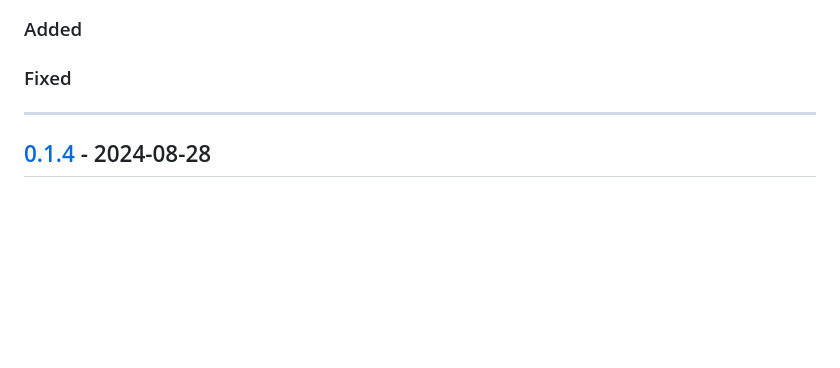
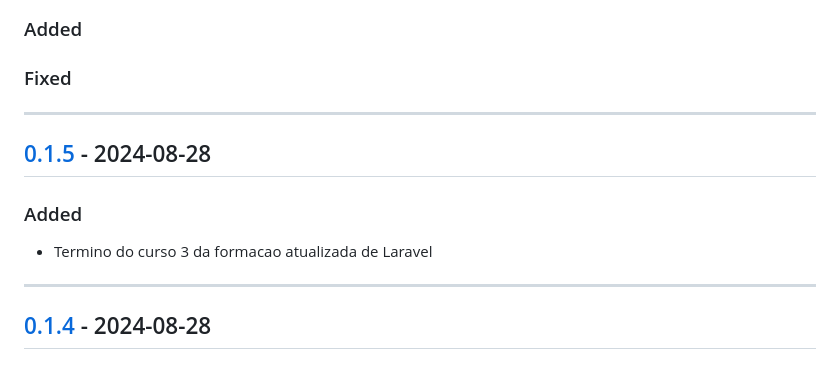
Before and after one commit to jtonynet/php-laravel-series, a Markdown page: CHANGELOG.md, the part around one of its changes. Rendered like a GitHub page; blank space fills up the shorter version.

Commit message:
Termino do curso 3 da formacao atualizada de Laravel

```diff
--- a/CHANGELOG.md
+++ b/CHANGELOG.md
@@ -11,6 +11,13 @@ and this project adheres to [Semantic Versioning](https://semver.org/spec/v2.0.0
 ### Added
 
 ### Fixed
+
+---
+
+## [0.1.5] - 2024-08-28
+### Added
+
+- Termino do curso 3 da formacao atualizada de Laravel
 
 ---
 
```
Also changed, not shown: other parts of CHANGELOG.md (+1 -0 lines), README.md (+23 -76 lines).
